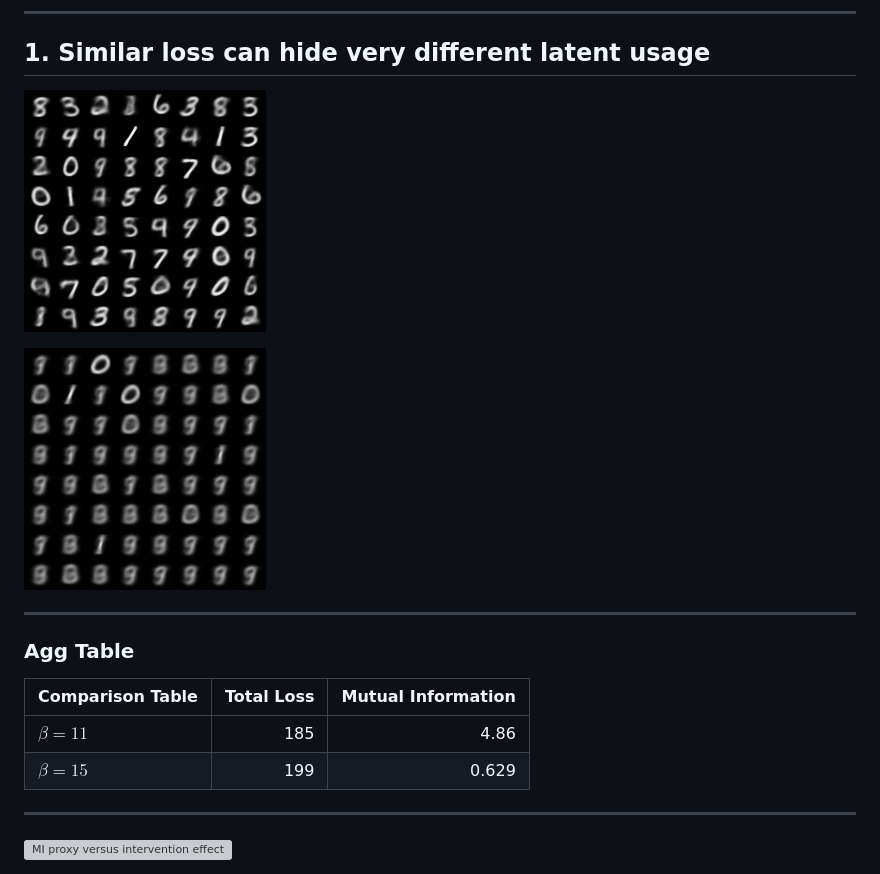
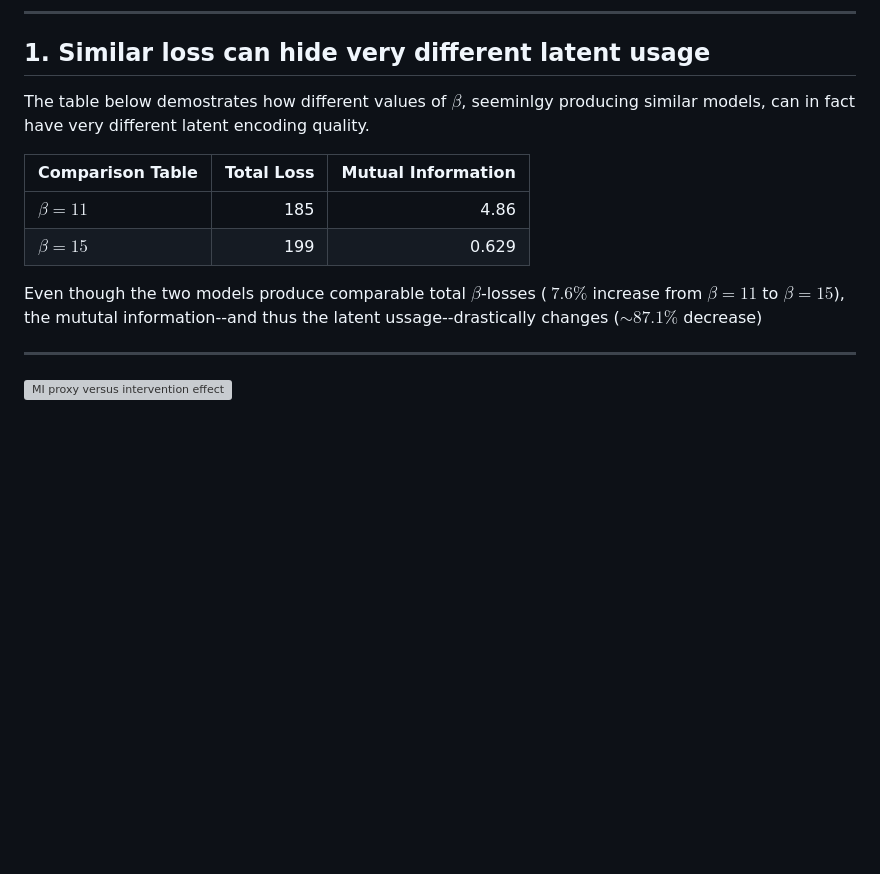
Before and after one commit to GL192021/vae-posterior-collapse, a Markdown page: results/res.md, the part around the change. Rendered like a GitHub page; blank space fills up the shorter version; grey boxes are pictures that could not be loaded.

```diff
--- a/results/res.md
+++ b/results/res.md
@@ -8,22 +8,14 @@ The figures below summarize the main empirical claims of the repository.
 
 ## 1. Similar loss can hide very different latent usage
 
-
-![Sampling from prior for $\beta=11.0$](../figs/prior_samples_11.0.png)
-
-![Sampling from prior for $\beta=15.0$](../figs/prior_samples_18.0.png)
-
-
----
-
-
-### Agg Table
+The table below demostrates how different values of $\beta$, seeminlgy producing similar models, can in fact have very different latent encoding quality.
 
 | Comparison Table | Total Loss | Mutual Information |
 |---|---:|---:|
 | $\beta=11$ | 185 | 4.86 |
 | $\beta=15$ | 199 | 0.629 |
 
+Even though the two models produce comparable total $\beta$-losses ($~7.6\%$ increase from $\beta=11$ to $\beta=15$), the mututal information--and thus the latent ussage--drastically changes ($\sim 87.1\%$ decrease)
 
 
 
```
